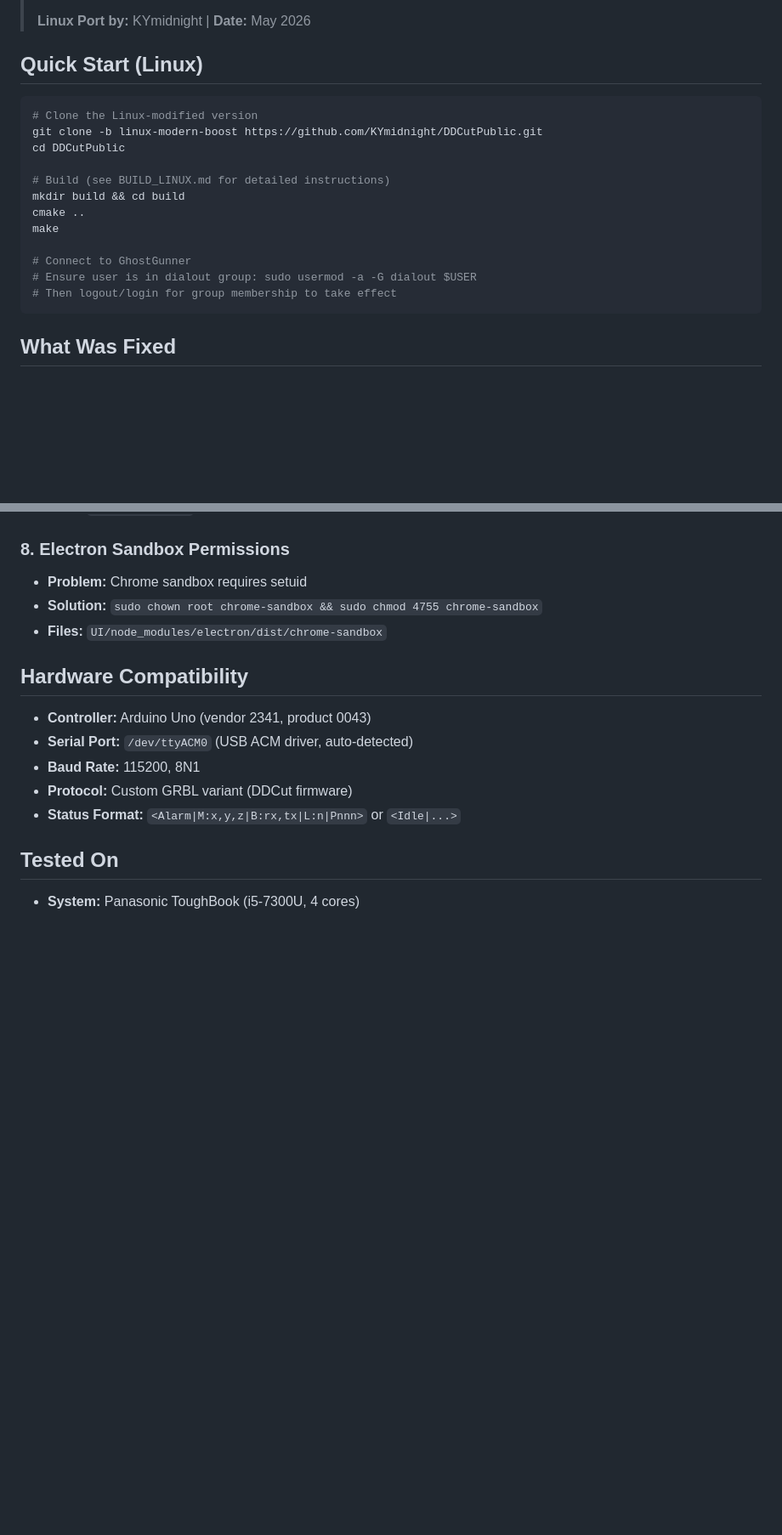
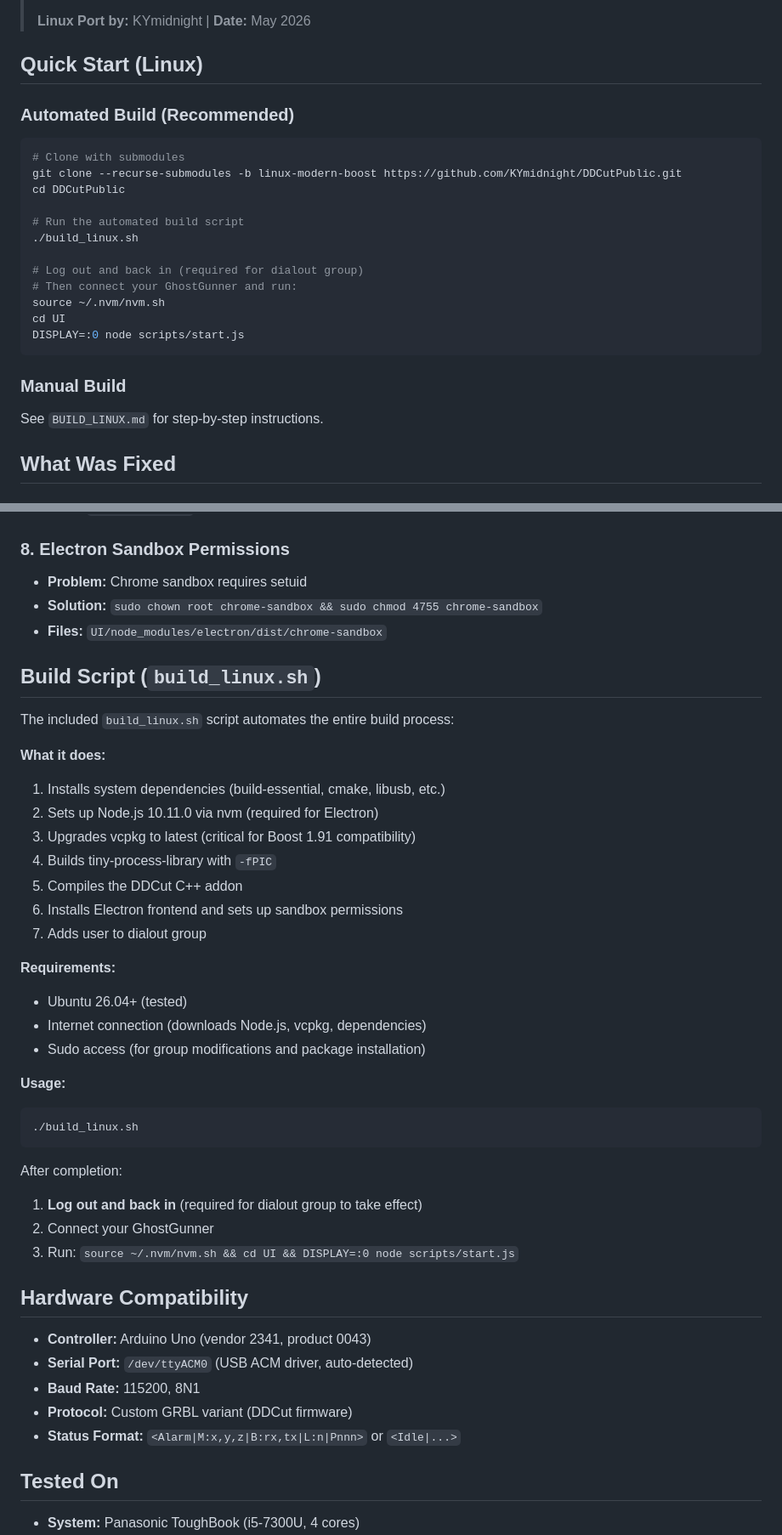
Before and after one commit to KYmidnight/DDCutPublic, a Markdown page: README.md, 2 parts joined by grey strips. Shown at 85% size. Drawn GitHub-style; blank space fills up the shorter version.

Commit message:
Add build_linux.sh automation to README
- Added automated build script section with usage instructions
- Script handles: system deps, Node.js 10.11.0 via nvm, vcpkg upgrade,
  tiny-process-library build, C++ addon compilation, Electron setup
- Added quick-start instructions for automated vs manual build
- Clarified connection timing note (~5s normal for Alarm state)
- Updated hardware compatibility and known issues sections

The build_linux.sh script makes the port reproducible for anyone
wanting to run DDCut on Ubuntu 26.04+ without manual intervention.

````diff
--- a/README.md
+++ b/README.md
@@ -8,20 +8,26 @@
 
 ## Quick Start (Linux)
 
+### Automated Build (Recommended)
+
 ```bash
-# Clone the Linux-modified version
-git clone -b linux-modern-boost https://github.com/KYmidnight/DDCutPublic.git
+# Clone with submodules
+git clone --recurse-submodules -b linux-modern-boost https://github.com/KYmidnight/DDCutPublic.git
 cd DDCutPublic
 
-# Build (see BUILD_LINUX.md for detailed instructions)
-mkdir build && cd build
-cmake ..
-make
+# Run the automated build script
+./build_linux.sh
 
-# Connect to GhostGunner
-# Ensure user is in dialout group: sudo usermod -a -G dialout $USER
-# Then logout/login for group membership to take effect
+# Log out and back in (required for dialout group)
+# Then connect your GhostGunner and run:
+source ~/.nvm/nvm.sh
+cd UI
+DISPLAY=:0 node scripts/start.js
 ```
+
+### Manual Build
+
+See `BUILD_LINUX.md` for step-by-step instructions.
 
 ## What Was Fixed
 
@@ -78,6 +84,34 @@ make
 - **Solution:** `sudo chown root chrome-sandbox && sudo chmod 4755 chrome-sandbox`
 - **Files:** `UI/node_modules/electron/dist/chrome-sandbox`
 
+## Build Script (`build_linux.sh`)
+
+The included `build_linux.sh` script automates the entire build process:
+
+**What it does:**
+1. Installs system dependencies (build-essential, cmake, libusb, etc.)
+2. Sets up Node.js 10.11.0 via nvm (required for Electron)
+3. Upgrades vcpkg to latest (critical for Boost 1.91 compatibility)
+4. Builds tiny-process-library with `-fPIC`
+5. Compiles the DDCut C++ addon
+6. Installs Electron frontend and sets up sandbox permissions
+7. Adds user to dialout group
+
+**Requirements:**
+- Ubuntu 26.04+ (tested)
+- Internet connection (downloads Node.js, vcpkg, dependencies)
+- Sudo access (for group modifications and package installation)
+
+**Usage:**
+```bash
+./build_linux.sh
+```
+
+After completion:
+1. **Log out and back in** (required for dialout group to take effect)
+2. Connect your GhostGunner
+3. Run: `source ~/.nvm/nvm.sh && cd UI && DISPLAY=:0 node scripts/start.js`
+
 ## Hardware Compatibility
 
 - **Controller:** Arduino Uno (vendor 2341, product 0043)
````
Also changed, not shown: other parts of README.md (+2 -0 lines).
